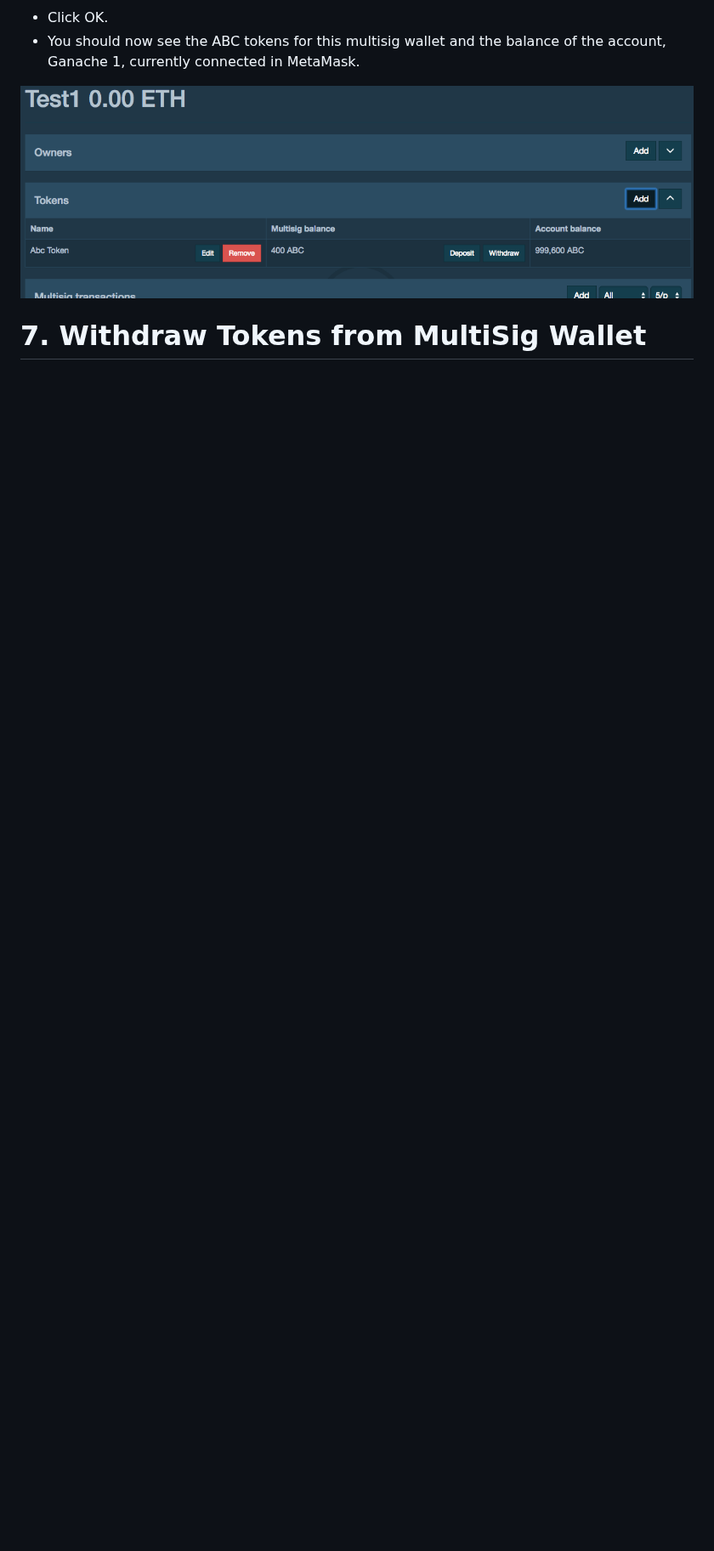
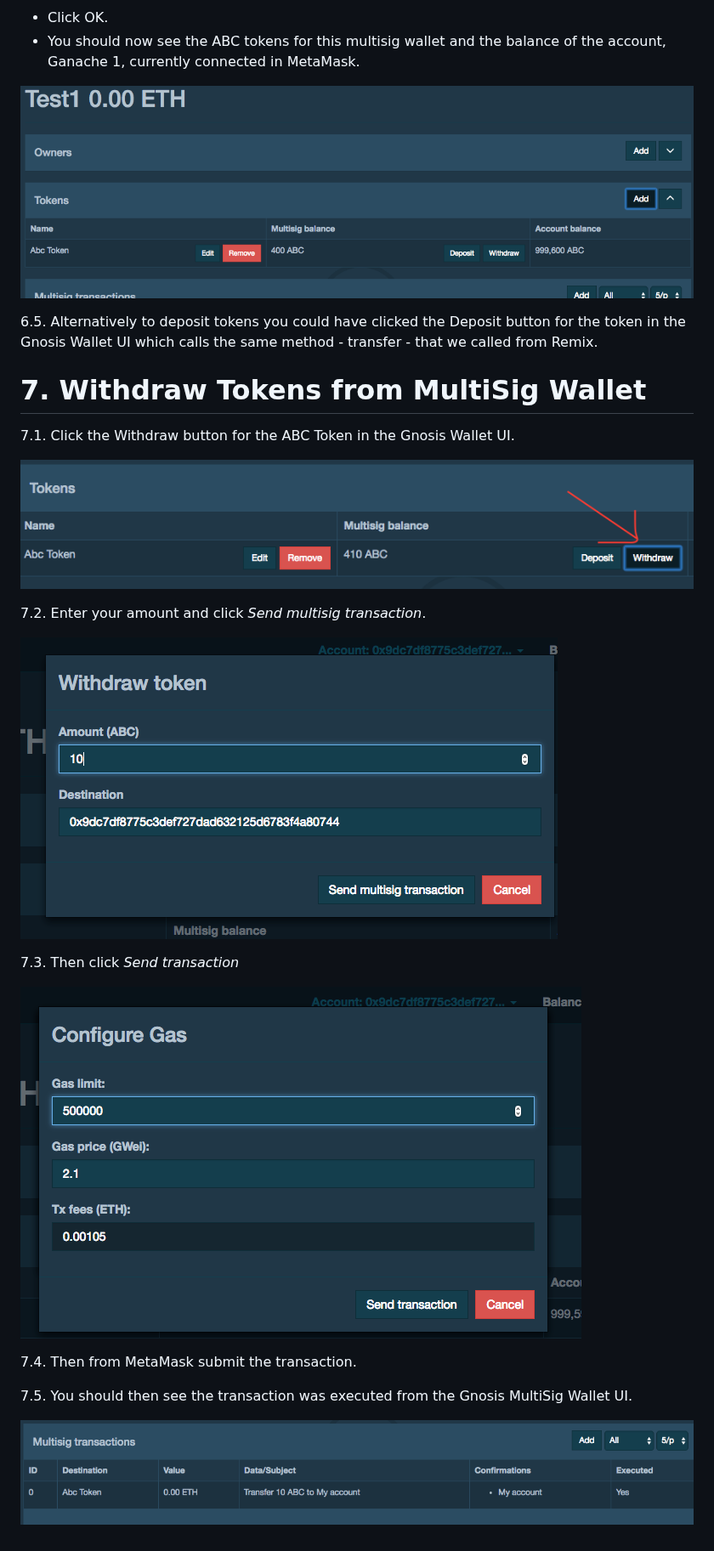
Before and after one commit to dpnova/goldcoast-blockchain-meetup, a Markdown page: Meetup_5/README.md, the part around the change. Shown at 85% size. Drawn GitHub-style; pictures changed too: Meetup_5/images/gnosis_abc_tokens_withdraw.png (added), Meetup_5/images/gnosis_token_withdraw_1.png (added), Meetup_5/images/gnosis_token_withdraw_2.png (added); blank space fills up the shorter version.

Commit message:
meetup 5 update.

```diff
--- a/Meetup_5/README.md
+++ b/Meetup_5/README.md
@@ -137,5 +137,24 @@ If all went well you should see a newly deployed token contract under Deployed C
 
 ![gnosis_abc_tokens](images/gnosis_abc_tokens.png)
 
+6.5. Alternatively to deposit tokens you could have clicked the Deposit button for the token in the Gnosis Wallet UI which calls the same method - transfer - that we called from Remix.
 
 # 7. Withdraw Tokens from MultiSig Wallet
+
+7.1. Click the Withdraw button for the ABC Token in the Gnosis Wallet UI.
+
+![gnosis_abc_tokens_withdraw](images/gnosis_abc_tokens_withdraw.png)
+
+7.2. Enter your amount and click *Send multisig transaction*.
+
+![gnosis_token_withdraw_1](images/gnosis_token_withdraw_1.png)
+
+7.3. Then click *Send transaction*
+
+![gnosis_token_withdraw_2](images/gnosis_token_withdraw_2.png)
+
+7.4. Then from MetaMask submit the transaction.
+
+7.5. You should then see the transaction was executed from the Gnosis MultiSig Wallet UI.
+
+![gnosis_token_withdraw_3](images/gnosis_token_withdraw_3.png)
```
